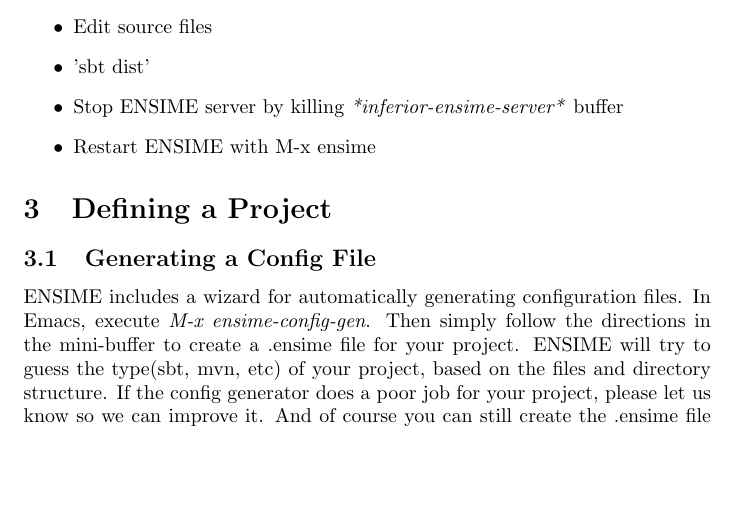
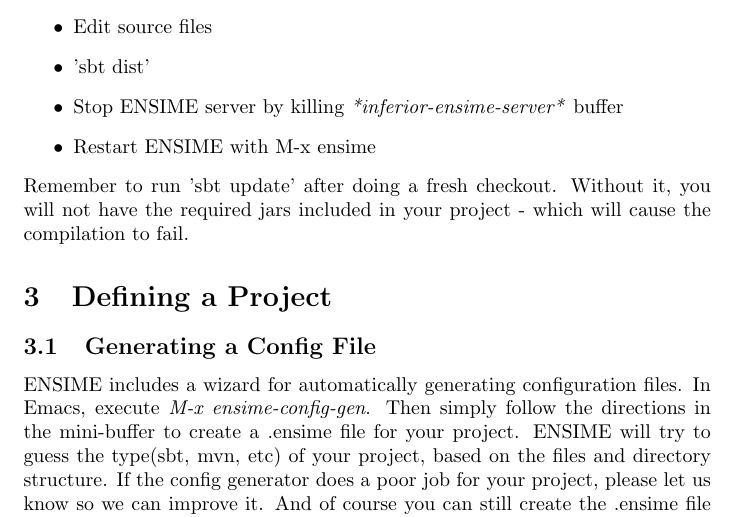
Before and after one commit to stevej/ensime, a LaTeX document (etc/manual.ltx): part of page 4 of 16, cut so that both start at the same text, the shorter picture padded with empty space. Compiled offline with pdfLaTeX.

Commit message:
Made sure there is something there to remind people of doing an sbt update before running sbt dist.

```diff
--- a/etc/manual.ltx
+++ b/etc/manual.ltx
@@ -91,7 +91,8 @@
 \item Restart ENSIME with M-x ensime
 \end{itemize}
 
-
+\noindent
+Remember to run 'sbt update' after doing a fresh checkout. Without it, you will not have the required jars included in your project - which will cause the compilation to fail.
 
 \section{Defining a Project}
 
```
Also changed, not shown: README.md.
